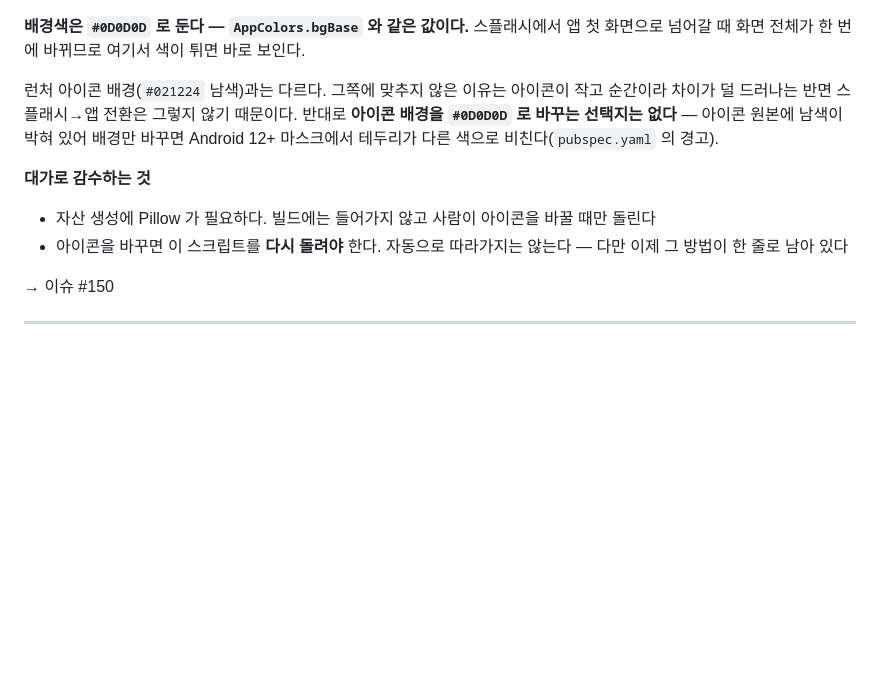
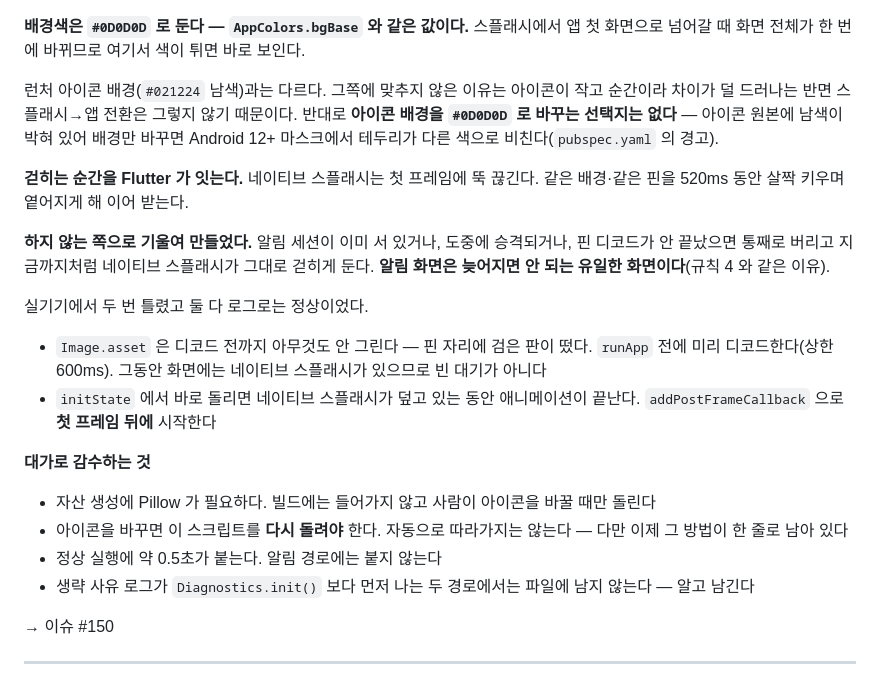
Before and after one commit to Cassiiopeia/EarLocAlert, a Markdown page: docs/10-DECISIONS.md, the part around the change. GitHub-like rendering; blank space fills up the shorter version.

Commit message:
앱 아이콘이 교체됐는데 스플래시 로고는 옛것이고 배경에 묻힌다 : docs : 전환 애니메이션의 판단과 실기기에서 틀린 두 가지를 남긴다 https://github.com/Cassiiopeia/EarLocAlert/issues/150

```diff
--- a/docs/10-DECISIONS.md
+++ b/docs/10-DECISIONS.md
@@ -889,10 +889,21 @@ try {
 
 런처 아이콘 배경(`#021224` 남색)과는 다르다. 그쪽에 맞추지 않은 이유는 아이콘이 작고 순간이라 차이가 덜 드러나는 반면 스플래시→앱 전환은 그렇지 않기 때문이다. 반대로 **아이콘 배경을 `#0D0D0D` 로 바꾸는 선택지는 없다** — 아이콘 원본에 남색이 박혀 있어 배경만 바꾸면 Android 12+ 마스크에서 테두리가 다른 색으로 비친다(`pubspec.yaml` 의 경고).
 
+**걷히는 순간을 Flutter 가 잇는다.** 네이티브 스플래시는 첫 프레임에 뚝 끊긴다. 같은 배경·같은 핀을 520ms 동안 살짝 키우며 옅어지게 해 이어 받는다.
+
+**하지 않는 쪽으로 기울여 만들었다.** 알림 세션이 이미 서 있거나, 도중에 승격되거나, 핀 디코드가 안 끝났으면 통째로 버리고 지금까지처럼 네이티브 스플래시가 그대로 걷히게 둔다. **알림 화면은 늦어지면 안 되는 유일한 화면이다**(규칙 4 와 같은 이유).
+
+실기기에서 두 번 틀렸고 둘 다 로그로는 정상이었다.
+
+- `Image.asset` 은 디코드 전까지 아무것도 안 그린다 — 핀 자리에 검은 판이 떴다. `runApp` 전에 미리 디코드한다(상한 600ms). 그동안 화면에는 네이티브 스플래시가 있으므로 빈 대기가 아니다
+- `initState` 에서 바로 돌리면 네이티브 스플래시가 덮고 있는 동안 애니메이션이 끝난다. `addPostFrameCallback` 으로 **첫 프레임 뒤에** 시작한다
+
 **대가로 감수하는 것**
 
 - 자산 생성에 Pillow 가 필요하다. 빌드에는 들어가지 않고 사람이 아이콘을 바꿀 때만 돌린다
 - 아이콘을 바꾸면 이 스크립트를 **다시 돌려야** 한다. 자동으로 따라가지는 않는다 — 다만 이제 그 방법이 한 줄로 남아 있다
+- 정상 실행에 약 0.5초가 붙는다. 알림 경로에는 붙지 않는다
+- 생략 사유 로그가 `Diagnostics.init()` 보다 먼저 나는 두 경로에서는 파일에 남지 않는다 — 알고 남긴다
 
 → 이슈 #150
 
```
Also changed, not shown: docs/11-ROADMAP.md (+1 -1 lines).
